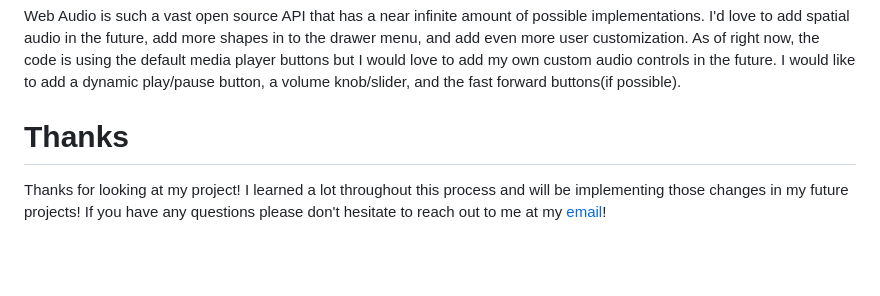
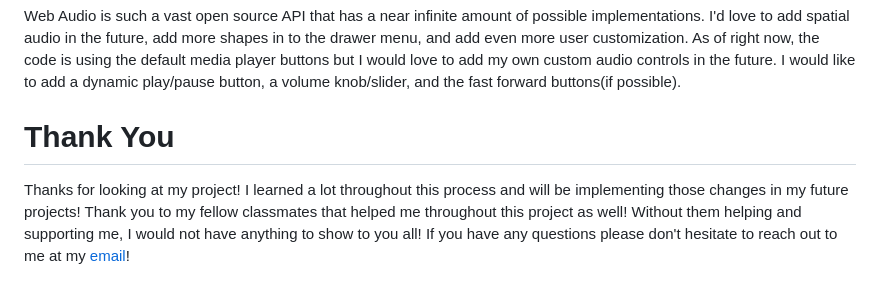
Before and after one commit to joshua-lee-sf/BeatMeUp, a Markdown page: README.md, the part around the change. Drawn GitHub-style; blank space fills up the shorter version.

Commit message:
add thanks or peers

```diff
--- a/README.md
+++ b/README.md
@@ -131,6 +131,6 @@ hue.addEventListener('input', function(){
 
 Web Audio is such a vast open source API that has a near infinite amount of possible implementations. I'd love to add spatial audio in the future, add more shapes in to the drawer menu, and add even more user customization. As of right now, the code is using the default media player buttons but I would love to add my own custom audio controls in the future. I would like to add a dynamic play/pause button, a volume knob/slider, and the fast forward buttons(if possible).
 
-# Thanks
+# Thank You
 
-Thanks for looking at my project! I learned a lot throughout this process and will be implementing those changes in my future projects! If you have any questions please don't hesitate to reach out to me at my [email](mailto:joshua.lee0195@gmail.com)!
+Thanks for looking at my project! I learned a lot throughout this process and will be implementing those changes in my future projects! Thank you to my fellow classmates that helped me throughout this project as well! Without them helping and supporting me, I would not have anything to show to you all! If you have any questions please don't hesitate to reach out to me at my [email](mailto:joshua.lee0195@gmail.com)!
```
